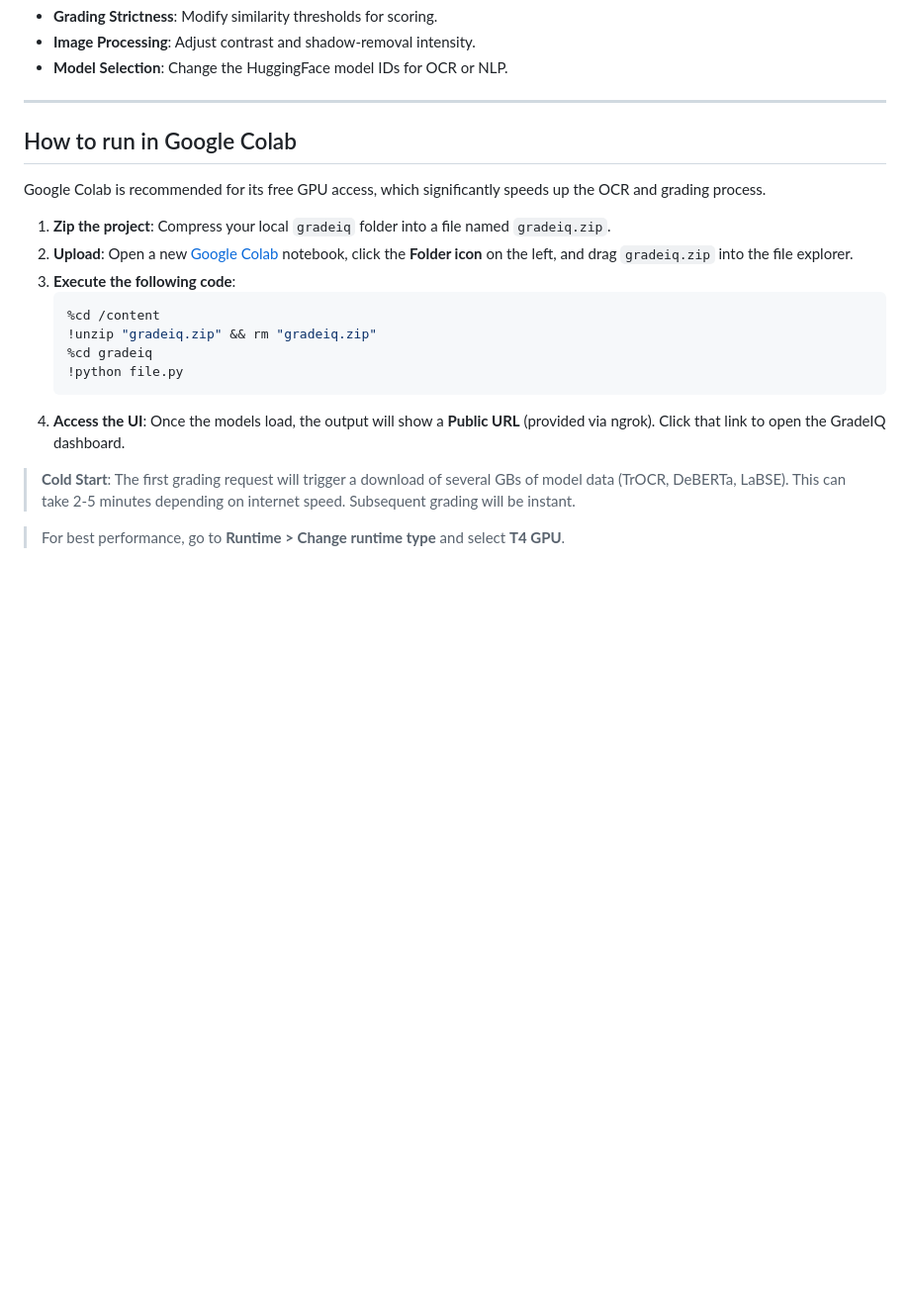
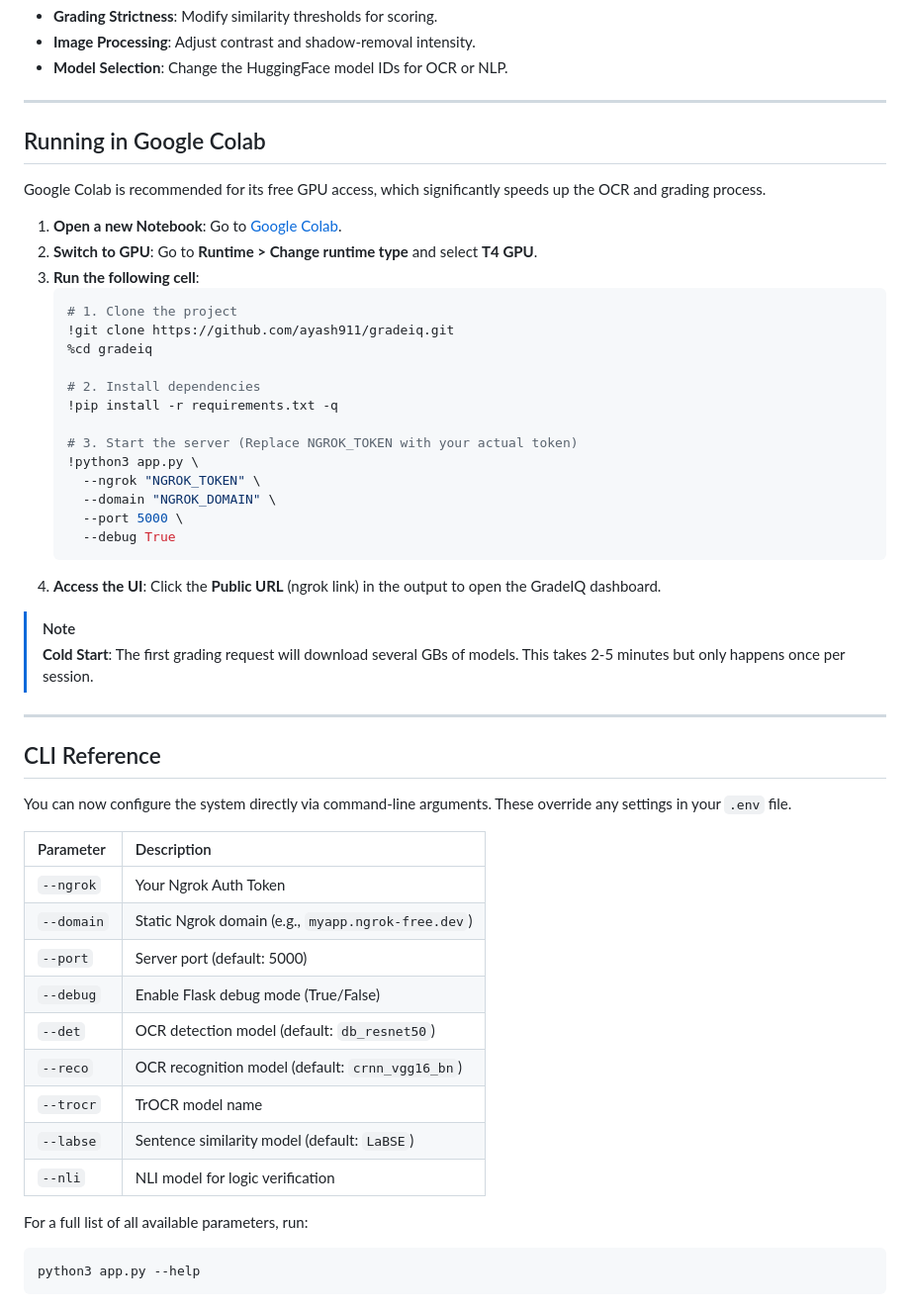
Before and after one commit to ayash911/gradeiq, a Markdown page: README.md, the part around the change. Shown at 99% size. Drawn GitHub-style; blank space fills up the shorter version.

Commit message:
refined readme instructions and added cli reference

````diff
--- a/README.md
+++ b/README.md
@@ -84,21 +84,52 @@ You can adjust the system behavior via the `.env` file:
 
 ---
 
-## How to run in Google Colab
+## Running in Google Colab
 
 Google Colab is recommended for its free GPU access, which significantly speeds up the OCR and grading process.
 
-1.  **Zip the project**: Compress your local `gradeiq` folder into a file named `gradeiq.zip`.
-2.  **Upload**: Open a new [Google Colab](https://colab.research.google.com/) notebook, click the **Folder icon** on the left, and drag `gradeiq.zip` into the file explorer.
-3.  **Execute the following code**:
-    ```python
-    %cd /content
-    !unzip "gradeiq.zip" && rm "gradeiq.zip"
-    %cd gradeiq
-    !python file.py
-    ```
-4.  **Access the UI**: Once the models load, the output will show a **Public URL** (provided via ngrok). Click that link to open the GradeIQ dashboard.
+1. **Open a new Notebook**: Go to [Google Colab](https://colab.research.google.com/).
+2. **Switch to GPU**: Go to **Runtime > Change runtime type** and select **T4 GPU**.
+3. **Run the following cell**:
+   ```python
+   # 1. Clone the project
+   !git clone https://github.com/ayash911/gradeiq.git
+   %cd gradeiq
 
-> **Cold Start**: The first grading request will trigger a download of several GBs of model data (TrOCR, DeBERTa, LaBSE). This can take 2-5 minutes depending on internet speed. Subsequent grading will be instant.
+   # 2. Install dependencies
+   !pip install -r requirements.txt -q
 
-> For best performance, go to **Runtime > Change runtime type** and select **T4 GPU**.
+   # 3. Start the server (Replace NGROK_TOKEN with your actual token)
+   !python3 app.py \
+     --ngrok "NGROK_TOKEN" \
+     --domain "NGROK_DOMAIN" \
+     --port 5000 \
+     --debug True
+   ```
+4. **Access the UI**: Click the **Public URL** (ngrok link) in the output to open the GradeIQ dashboard.
+
+> [!NOTE]
+> **Cold Start**: The first grading request will download several GBs of models. This takes 2-5 minutes but only happens once per session.
+
+---
+
+## CLI Reference
+
+You can now configure the system directly via command-line arguments. These override any settings in your `.env` file.
+
+| Parameter | Description |
+| :--- | :--- |
+| `--ngrok` | Your Ngrok Auth Token |
+| `--domain` | Static Ngrok domain (e.g., `myapp.ngrok-free.dev`) |
+| `--port` | Server port (default: 5000) |
+| `--debug` | Enable Flask debug mode (True/False) |
+| `--det` | OCR detection model (default: `db_resnet50`) |
+| `--reco` | OCR recognition model (default: `crnn_vgg16_bn`) |
+| `--trocr` | TrOCR model name |
+| `--labse` | Sentence similarity model (default: `LaBSE`) |
+| `--nli` | NLI model for logic verification |
+
+For a full list of all available parameters, run:
+```bash
+python3 app.py --help
+```
````
